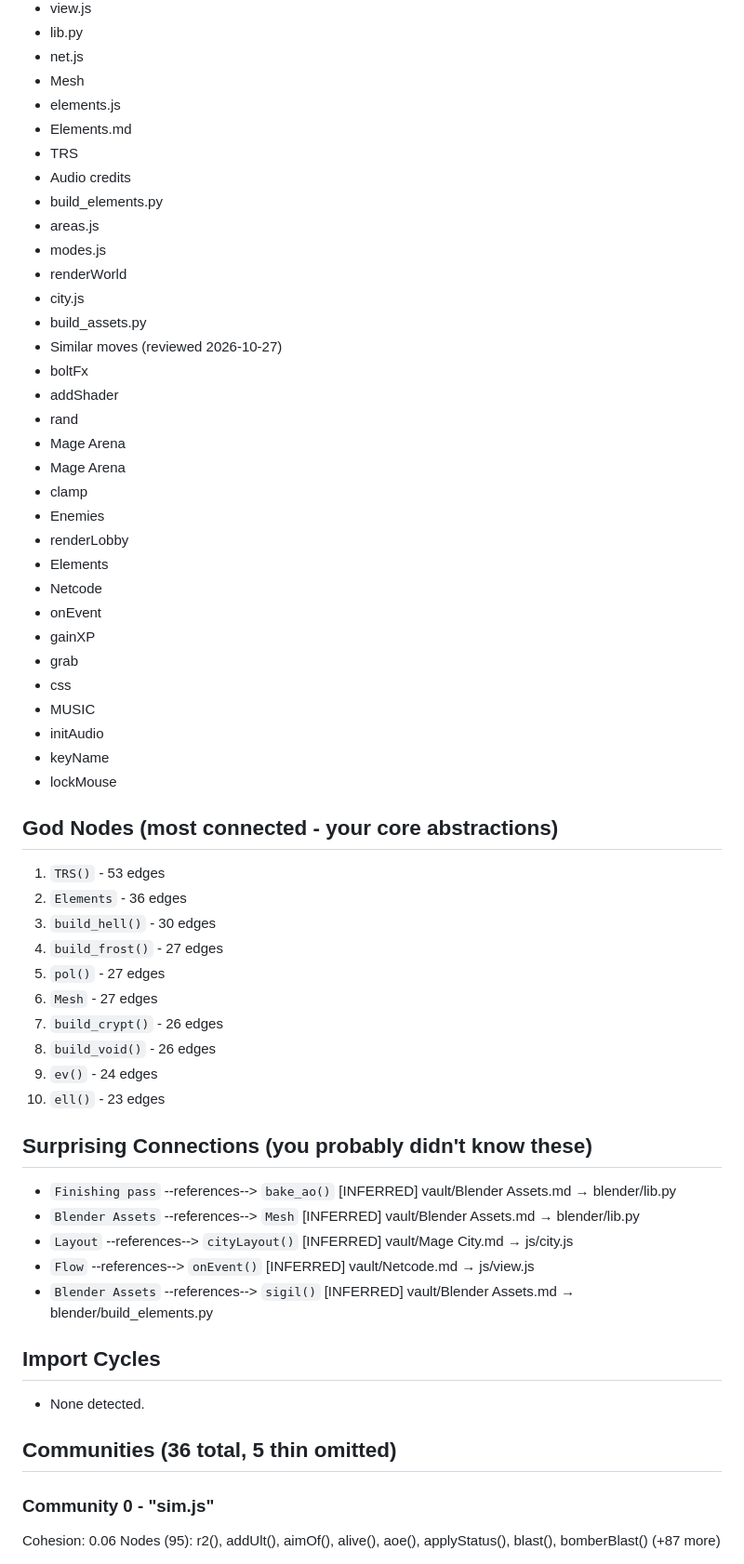
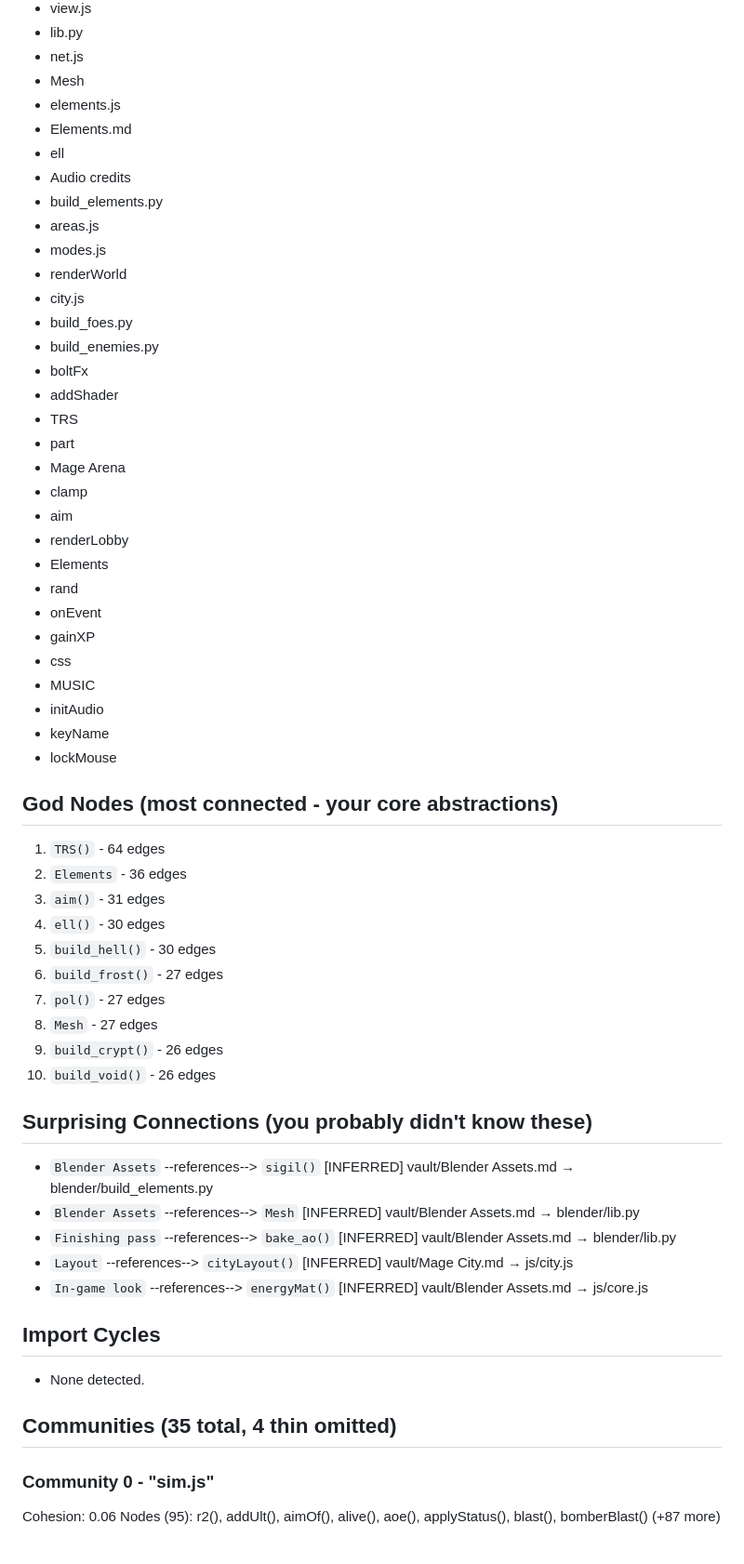
Before and after one commit to jmzidek9/Mage-Arena, a Markdown page: vault/Graph Report.md, the part around one of its changes. Shown at 93% size. Drawn GitHub-style.

```diff
--- a/vault/Graph Report.md
+++ b/vault/Graph Report.md
@@ -25,28 +25,27 @@
 - Mesh
 - elements.js
 - Elements.md
-- TRS
+- ell
 - Audio credits
 - build_elements.py
 - areas.js
 - modes.js
 - renderWorld
 - city.js
-- build_assets.py
-- Similar moves (reviewed 2026-10-27)
+- build_foes.py
+- build_enemies.py
 - boltFx
 - addShader
-- rand
-- Mage Arena
+- TRS
+- part
 - Mage Arena
 - clamp
-- Enemies
+- aim
 - renderLobby
 - Elements
-- Netcode
+- rand
 - onEvent
 - gainXP
-- grab
 - css
 - MUSIC
 - initAudio
@@ -54,33 +53,33 @@
 - lockMouse
 
 ## God Nodes (most connected - your core abstractions)
-1. `TRS()` - 53 edges
+1. `TRS()` - 64 edges
 2. `Elements` - 36 edges
-3. `build_hell()` - 30 edges
-4. `build_frost()` - 27 edges
-5. `pol()` - 27 edges
-6. `Mesh` - 27 edges
-7. `build_crypt()` - 26 edges
-8. `build_void()` - 26 edges
-9. `ev()` - 24 edges
-10. `ell()` - 23 edges
+3. `aim()` - 31 edges
+4. `ell()` - 30 edges
+5. `build_hell()` - 30 edges
+6. `build_frost()` - 27 edges
+7. `pol()` - 27 edges
+8. `Mesh` - 27 edges
+9. `build_crypt()` - 26 edges
+10. `build_void()` - 26 edges
 
 ## Surprising Connections (you probably didn't know these)
+- `Blender Assets` --references--> `sigil()`  [INFERRED]
+  vault/Blender Assets.md → blender/build_elements.py
+- `Blender Assets` --references--> `Mesh`  [INFERRED]
+  vault/Blender Assets.md → blender/lib.py
 - `Finishing pass` --references--> `bake_ao()`  [INFERRED]
-  vault/Blender Assets.md → blender/lib.py
-- `Blender Assets` --references--> `Mesh`  [INFERRED]
   vault/Blender Assets.md → blender/lib.py
 - `Layout` --references--> `cityLayout()`  [INFERRED]
   vault/Mage City.md → js/city.js
-- `Flow` --references--> `onEvent()`  [INFERRED]
-  vault/Netcode.md → js/view.js
-- `Blender Assets` --references--> `sigil()`  [INFERRED]
-  vault/Blender Assets.md → blender/build_elements.py
+- `In-game look` --references--> `energyMat()`  [INFERRED]
+  vault/Blender Assets.md → js/core.js
 
 ## Import Cycles
 - None detected.
 
-## Communities (36 total, 5 thin omitted)
+## Communities (35 total, 4 thin omitted)
 
 ### Community 0 - "sim.js"
 Cohesion: 0.06
```
Also changed, not shown: other parts of vault/Graph Report.md (+49 -49 lines).
